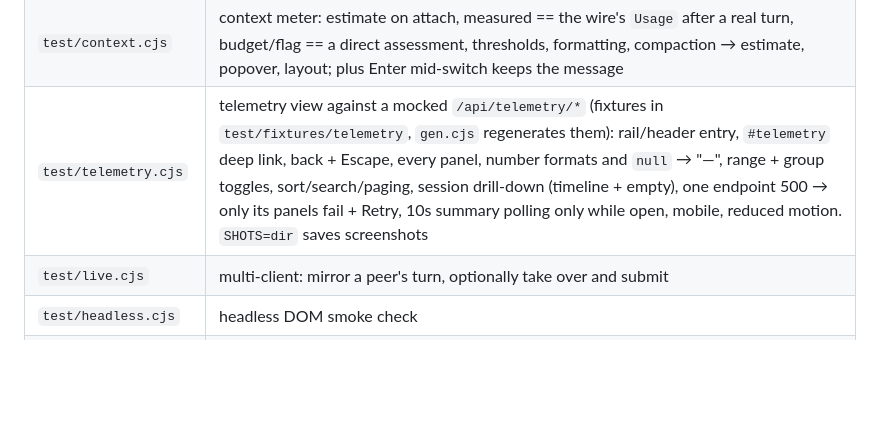
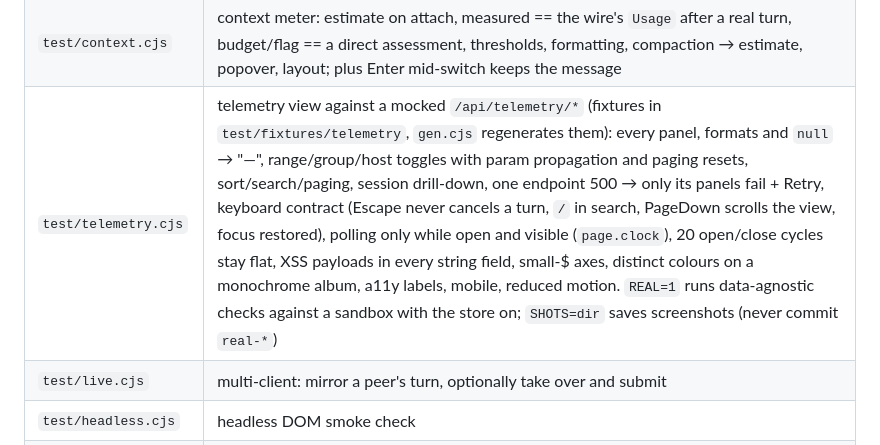
Before and after one commit to HaseebKhalid1507/synaps-dash, a Markdown page: README.md, the part around the change. GitHub-like rendering; blank space fills up the shorter version.

Commit message:
README: telemetry.cjs row (review tests, REAL mode)

```diff
--- a/README.md
+++ b/README.md
@@ -309,7 +309,7 @@ config's hash is unchanged.
 | `test/tool-views.cjs` | every tool view against real-shaped events, failure detection, folding / truncation / streamed deltas, fallbacks, HTML escaping; then a real turn with real tools |
 | `test/rail.cjs` | rail drawer: exact curves by pausing and seeking the running transitions (close in-out, open expo-out, desktop + mobile), solid panel at every step, no re-wrap, cascade, aria-expanded, mobile layout, reduced motion |
 | `test/context.cjs` | context meter: estimate on attach, measured == the wire's `Usage` after a real turn, budget/flag == a direct assessment, thresholds, formatting, compaction → estimate, popover, layout; plus Enter mid-switch keeps the message |
-| `test/telemetry.cjs` | telemetry view against a mocked `/api/telemetry/*` (fixtures in `test/fixtures/telemetry`, `gen.cjs` regenerates them): rail/header entry, `#telemetry` deep link, back + Escape, every panel, number formats and `null` → "—", range + group toggles, sort/search/paging, session drill-down (timeline + empty), one endpoint 500 → only its panels fail + Retry, 10s summary polling only while open, mobile, reduced motion. `SHOTS=dir` saves screenshots |
+| `test/telemetry.cjs` | telemetry view against a mocked `/api/telemetry/*` (fixtures in `test/fixtures/telemetry`, `gen.cjs` regenerates them): every panel, formats and `null` → "—", range/group/host toggles with param propagation and paging resets, sort/search/paging, session drill-down, one endpoint 500 → only its panels fail + Retry, keyboard contract (Escape never cancels a turn, `/` in search, PageDown scrolls the view, focus restored), polling only while open and visible (`page.clock`), 20 open/close cycles stay flat, XSS payloads in every string field, small-$ axes, distinct colours on a monochrome album, a11y labels, mobile, reduced motion. `REAL=1` runs data-agnostic checks against a sandbox with the store on; `SHOTS=dir` saves screenshots (never commit `real-*`) |
 | `test/live.cjs` | multi-client: mirror a peer's turn, optionally take over and submit |
 | `test/headless.cjs` | headless DOM smoke check |
 | `test/probe.ts` | raw protocol through the bridge + frame-filter refusals |
```
